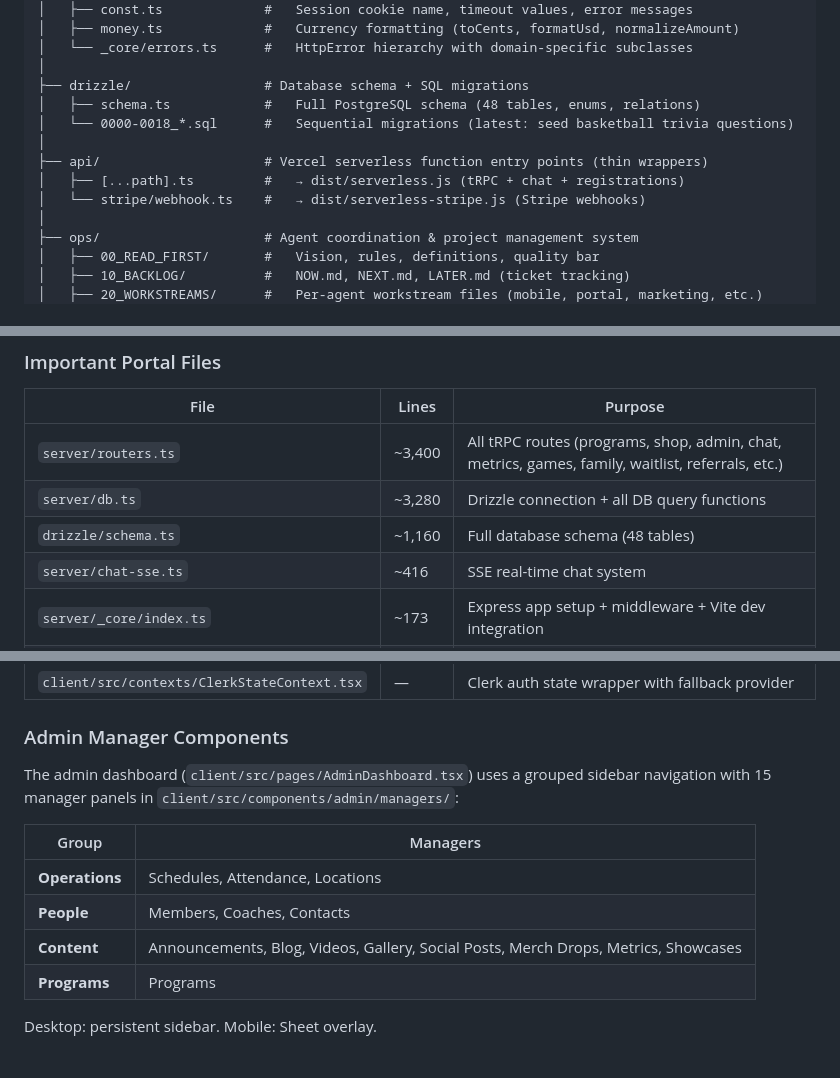
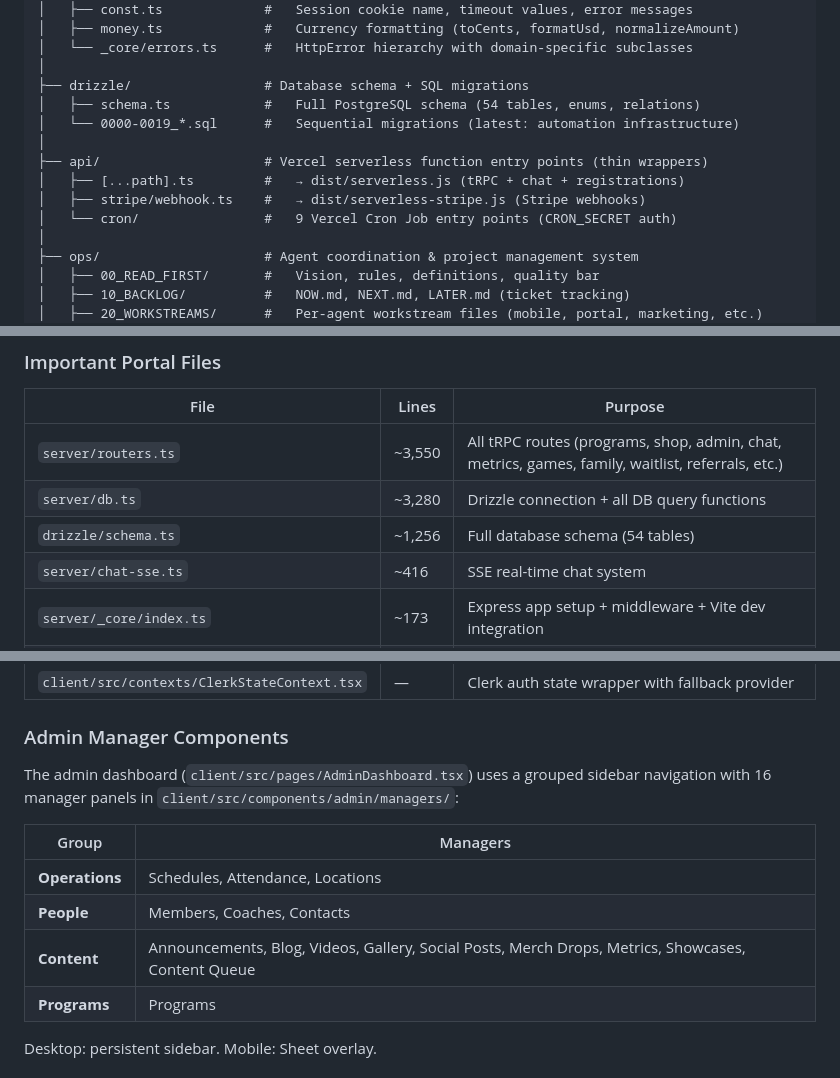
Before and after one commit to Tarshann/academy-platform, a Markdown page: CLAUDE.md, 3 parts joined by grey strips. Rendered like a GitHub page.

```diff
--- a/CLAUDE.md
+++ b/CLAUDE.md
@@ -145,12 +146,13 @@ academy-platform/
 │   └── _core/errors.ts      #   HttpError hierarchy with domain-specific subclasses
 │
 ├── drizzle/                 # Database schema + SQL migrations
-│   ├── schema.ts            #   Full PostgreSQL schema (48 tables, enums, relations)
-│   └── 0000-0018_*.sql      #   Sequential migrations (latest: seed basketball trivia questions)
+│   ├── schema.ts            #   Full PostgreSQL schema (54 tables, enums, relations)
+│   └── 0000-0019_*.sql      #   Sequential migrations (latest: automation infrastructure)
 │
 ├── api/                     # Vercel serverless function entry points (thin wrappers)
 │   ├── [...path].ts         #   → dist/serverless.js (tRPC + chat + registrations)
-│   └── stripe/webhook.ts    #   → dist/serverless-stripe.js (Stripe webhooks)
+│   ├── stripe/webhook.ts    #   → dist/serverless-stripe.js (Stripe webhooks)
+│   └── cron/                #   9 Vercel Cron Job entry points (CRON_SECRET auth)
 │
 ├── ops/                     # Agent coordination & project management system
 │   ├── 00_READ_FIRST/       #   Vision, rules, definitions, quality bar
@@ -375,9 +378,9 @@ pnpm test:e2e         # playwright (e2e/ directory)
 
 | File | Lines | Purpose |
 |------|-------|---------|
-| `server/routers.ts` | ~3,400 | All tRPC routes (programs, shop, admin, chat, metrics, games, family, waitlist, referrals, etc.) |
+| `server/routers.ts` | ~3,550 | All tRPC routes (programs, shop, admin, chat, metrics, games, family, waitlist, referrals, etc.) |
 | `server/db.ts` | ~3,280 | Drizzle connection + all DB query functions |
-| `drizzle/schema.ts` | ~1,160 | Full database schema (48 tables) |
+| `drizzle/schema.ts` | ~1,256 | Full database schema (54 tables) |
 | `server/chat-sse.ts` | ~416 | SSE real-time chat system |
 | `server/_core/index.ts` | ~173 | Express app setup + middleware + Vite dev integration |
 | `client/src/App.tsx` | ~210 | wouter SPA routing (~40+ routes, all lazy-loaded) |
@@ -387,13 +390,13 @@ pnpm test:e2e         # playwright (e2e/ directory)
 
 ### Admin Manager Components
 
-The admin dashboard (`client/src/pages/AdminDashboard.tsx`) uses a grouped sidebar navigation with 15 manager panels in `client/src/components/admin/managers/`:
+The admin dashboard (`client/src/pages/AdminDashboard.tsx`) uses a grouped sidebar navigation with 16 manager panels in `client/src/components/admin/managers/`:
 
 | Group | Managers |
 |-------|---------|
 | **Operations** | Schedules, Attendance, Locations |
 | **People** | Members, Coaches, Contacts |
-| **Content** | Announcements, Blog, Videos, Gallery, Social Posts, Merch Drops, Metrics, Showcases |
+| **Content** | Announcements, Blog, Videos, Gallery, Social Posts, Merch Drops, Metrics, Showcases, Content Queue |
 | **Programs** | Programs |
 
 Desktop: persistent sidebar. Mobile: Sheet overlay.
```
Also changed, not shown: other parts of CLAUDE.md (+8 -3 lines).
